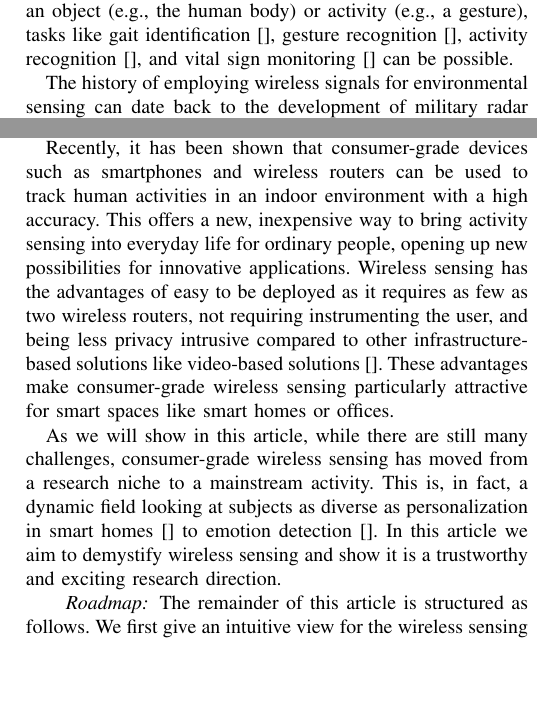
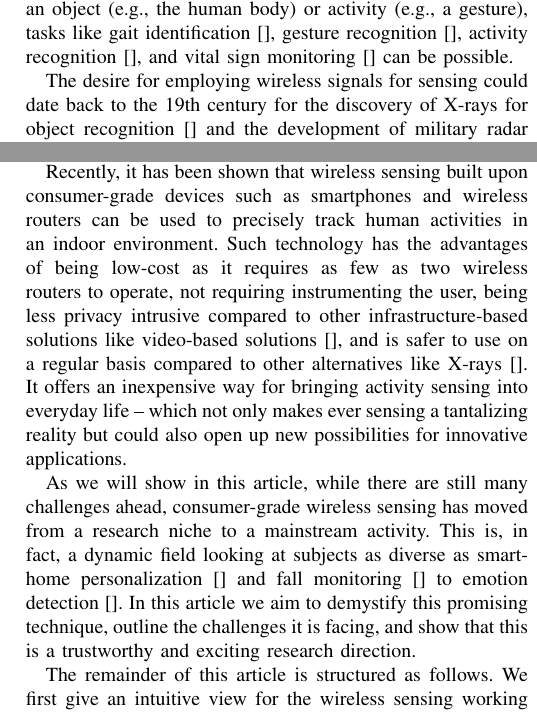
Before and after one commit to JiaQL/wireless-sensing, a LaTeX paper (Main.tex, which reads Introduction.tex): two parts of the columns of page 1 of 5, joined at a grey line, cut so that both start at the same text, the shorter picture padded with empty space. Compiled offline with pdfLaTeX; a missing font is replaced by an installed copy or a similar font; a LaTeX package or settings file that is missing is left out.

Commit message:
polish intro

```diff
--- a/Introduction.tex
+++ b/Introduction.tex
@@ -1,34 +1,35 @@
 \section{Introduction}
-Wireless signals, such as WiFi and the radio frequency (\RF), have emerged as a powerful medium for information sensing. By measuring how
-the wireless signal is affected by an object (e.g., the human body) or activity (e.g., a gesture), tasks like gait identification~\cite{},
-gesture recognition~\cite{}, activity recognition~\cite{}, and vital sign monitoring~\cite{} can be possible.
+Wireless signals, such as WiFi and the radio frequency (\RF), have emerged as a cheap yet powerful medium for information sensing. By
+measuring how the wireless signal is affected by an object (e.g., the human body) or activity (e.g., a gesture), tasks like gait
+identification~\cite{}, gesture recognition~\cite{}, activity recognition~\cite{}, and vital sign monitoring~\cite{} can be possible.
 
 
-The history of employing wireless signals for environmental sensing can date back to the development of military radar and sonar systems in
-1910s~\cite{Charles Samuel Franklin 's development of first practcial radar}. Traditionally, these systems have to rely on large antenna
-arrays to transmit high-power signals in military spectrum to track large metallic objects, like airplanes and tanks, in open spaces.
+The desire for employing wireless signals for sensing could date back to the 19th century  for the discovery of X-rays for object
+recognition~\cite{} and the development of military radar and sonar systems for tracking large metallic objects in open
+spaces~\cite{Charles Samuel Franklin 's development of first practcial radar}. These traditional sensing systems have to rely on expensive,
+specialize hardware and require professionals to operate, which thus put they out of the reach of ordinary people.
 
 
 
-Recently, it has been shown that consumer-grade devices such as smartphones and wireless routers can be used to track human activities in
-an indoor environment with a high accuracy. This offers a new, inexpensive way to bring activity sensing into everyday life for ordinary
-people, opening up new possibilities for innovative applications. Wireless sensing has the advantages of easy to be deployed as it requires
-as few as two wireless routers, not requiring instrumenting the user, and being less privacy intrusive compared to other
-infrastructure-based solutions like video-based solutions~\cite{}. These advantages make consumer-grade wireless sensing particularly
-attractive for smart spaces like smart homes or offices.
+Recently, it has been shown that wireless sensing built upon consumer-grade devices such as smartphones and wireless routers can be used to
+precisely track human activities in an indoor environment. Such technology has the advantages of being low-cost as it requires as few as
+two wireless routers to operate, not requiring instrumenting the user, being less privacy intrusive compared to other infrastructure-based
+solutions like video-based solutions~\cite{}, and is safer to use on a regular basis compared to other alternatives like X-rays~\cite{}. It
+offers an inexpensive way for bringing activity sensing into everyday life -- which not only makes ever sensing a tantalizing reality but
+could also open up new possibilities for innovative applications.
 
 
-As we will show in this article, while there are still many challenges, consumer-grade wireless sensing has moved from a research niche to
-a mainstream activity. This is, in fact, a dynamic field looking at subjects as diverse as personalization in smart homes~\cite{} to
-emotion detection~\cite{}. In this article we aim to demystify wireless sensing and show it is a trustworthy and exciting research
-direction.
+As we will show in this article, while there are still many challenges ahead, consumer-grade wireless sensing has moved from a research
+niche to a mainstream activity. This is, in fact, a dynamic field looking at subjects as diverse as smart-home personalization~\cite{} and
+fall monitoring~\cite{} to emotion detection~\cite{}. In this article we aim to demystify this promising technique, outline the challenges
+it is facing, and show that this is a trustworthy and exciting research direction.
 
 
 
 
-\paragraph*{Roadmap} The remainder of this article is structured as follows. We first give an intuitive view for the wireless sensing working
-mechanism  in Section~\cite{{sec:mechanism}}. We then describe xx. We discuss the challenges and limitations for wireless sensings, as well
-as open research directions in Section xx before we summarise and conclude in Section \FIXME{xx}.
+The remainder of this article is structured as follows. We first give an intuitive view for the wireless sensing working mechanism  in
+Section~\ref{sec:mechanism}. \FIXME{We then describe xx, bla bla...}. We discuss the challenges and limitations for wireless sensings, as
+well as open research directions in Section xx before we summarise and conclude in Section \FIXME{xx}.
 
 
 %
```
